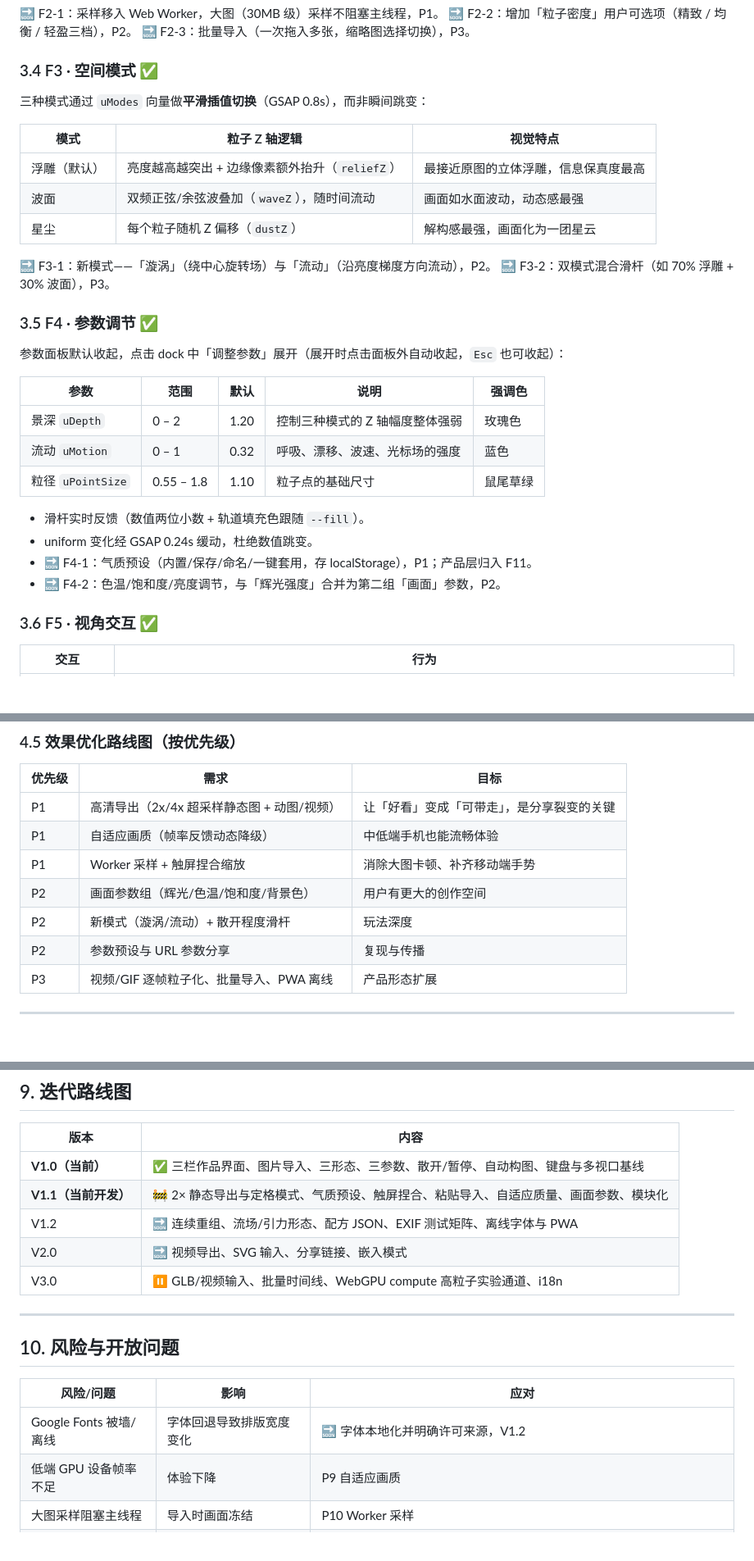
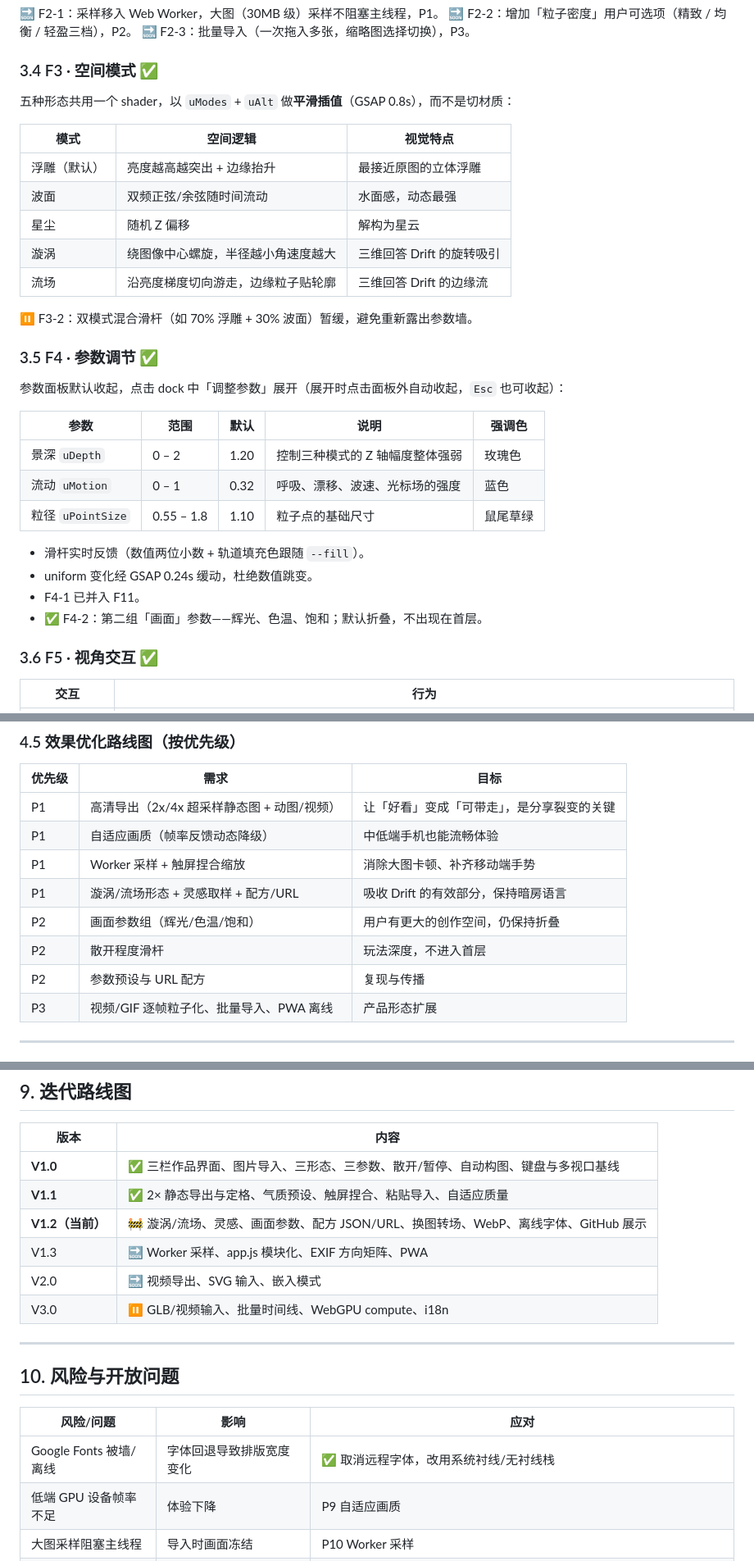
Before and after one commit to Bluestar-34/prism-image-particle-lab, a Markdown page: docs/PRD.md, 3 parts joined by grey strips. Shown at 82% size. Drawn GitHub-style; blank space fills up the shorter version.

```diff
--- a/docs/PRD.md
+++ b/docs/PRD.md
@@ -162,16 +166,17 @@ PRISM 不是一个「工具面板 + 预览区」的常规工具，而是一个**
 
 ### 3.4 F3 · 空间模式 ✅
 
-三种模式通过 `uModes` 向量做**平滑插值切换**（GSAP 0.8s），而非瞬间跳变：
+五种形态共用一个 shader，以 `uModes` + `uAlt` 做**平滑插值**（GSAP 0.8s），而不是切材质：
 
-| 模式 | 粒子 Z 轴逻辑 | 视觉特点 |
+| 模式 | 空间逻辑 | 视觉特点 |
 | --- | --- | --- |
-| 浮雕（默认） | 亮度越高越突出 + 边缘像素额外抬升（`reliefZ`） | 最接近原图的立体浮雕，信息保真度最高 |
-| 波面 | 双频正弦/余弦波叠加（`waveZ`），随时间流动 | 画面如水面波动，动态感最强 |
-| 星尘 | 每个粒子随机 Z 偏移（`dustZ`） | 解构感最强，画面化为一团星云 |
+| 浮雕（默认） | 亮度越高越突出 + 边缘抬升 | 最接近原图的立体浮雕 |
+| 波面 | 双频正弦/余弦随时间流动 | 水面感，动态最强 |
+| 星尘 | 随机 Z 偏移 | 解构为星云 |
+| 漩涡 | 绕图像中心螺旋，半径越小角速度越大 | 三维回答 Drift 的旋转吸引 |
+| 流场 | 沿亮度梯度切向游走，边缘粒子贴轮廓 | 三维回答 Drift 的边缘流 |
 
-🔜 F3-1：新模式——「漩涡」（绕中心旋转场）与「流动」（沿亮度梯度方向流动），P2。
-🔜 F3-2：双模式混合滑杆（如 70% 浮雕 + 30% 波面），P3。
+⏸ F3-2：双模式混合滑杆（如 70% 浮雕 + 30% 波面）暂缓，避免重新露出参数墙。
 
 ### 3.5 F4 · 参数调节 ✅
 
@@ -185,8 +190,8 @@ PRISM 不是一个「工具面板 + 预览区」的常规工具，而是一个**
 
 - 滑杆实时反馈（数值两位小数 + 轨道填充色跟随 `--fill`）。
 - uniform 变化经 GSAP 0.24s 缓动，杜绝数值跳变。
-- 🔜 F4-1：气质预设（内置/保存/命名/一键套用，存 localStorage），P1；产品层归入 F11。
-- 🔜 F4-2：色温/饱和度/亮度调节，与「辉光强度」合并为第二组「画面」参数，P2。
+- F4-1 已并入 F11。
+- ✅ F4-2：第二组「画面」参数——辉光、色温、饱和；默认折叠，不出现在首层。
 
 ### 3.6 F5 · 视角交互 ✅
 
@@ -329,9 +353,10 @@ PRISM 不是一个「工具面板 + 预览区」的常规工具，而是一个**
 | P1 | 高清导出（2x/4x 超采样静态图 + 动图/视频） | 让「好看」变成「可带走」，是分享裂变的关键 |
 | P1 | 自适应画质（帧率反馈动态降级） | 中低端手机也能流畅体验 |
 | P1 | Worker 采样 + 触屏捏合缩放 | 消除大图卡顿、补齐移动端手势 |
-| P2 | 画面参数组（辉光/色温/饱和度/背景色） | 用户有更大的创作空间 |
-| P2 | 新模式（漩涡/流动）+ 散开程度滑杆 | 玩法深度 |
-| P2 | 参数预设与 URL 参数分享 | 复现与传播 |
+| P1 | 漩涡/流场形态 + 灵感取样 + 配方/URL | 吸收 Drift 的有效部分，保持暗房语言 |
+| P2 | 画面参数组（辉光/色温/饱和） | 用户有更大的创作空间，仍保持折叠 |
+| P2 | 散开程度滑杆 | 玩法深度，不进入首层 |
+| P2 | 参数预设与 URL 配方 | 复现与传播 |
 | P3 | 视频/GIF 逐帧粒子化、批量导入、PWA 离线 | 产品形态扩展 |
 
 ---
@@ -504,11 +528,12 @@ prism-image-particle-lab/
 
 | 版本 | 内容 |
 | --- | --- |
-| **V1.0（当前）** | ✅ 三栏作品界面、图片导入、三形态、三参数、散开/暂停、自动构图、键盘与多视口基线 |
-| **V1.1（当前开发）** | 🚧 2× 静态导出与定格模式、气质预设、触屏捏合、粘贴导入、自适应质量、画面参数、模块化 |
-| V1.2 | 🔜 连续重组、流场/引力形态、配方 JSON、EXIF 测试矩阵、离线字体与 PWA |
-| V2.0 | 🔜 视频导出、SVG 输入、分享链接、嵌入模式 |
-| V3.0 | ⏸ GLB/视频输入、批量时间线、WebGPU compute 高粒子实验通道、i18n |
+| **V1.0** | ✅ 三栏作品界面、图片导入、三形态、三参数、散开/暂停、自动构图、键盘与多视口基线 |
+| **V1.1** | ✅ 2× 静态导出与定格、气质预设、触屏捏合、粘贴导入、自适应质量 |
+| **V1.2（当前）** | 🚧 漩涡/流场、灵感、画面参数、配方 JSON/URL、换图转场、WebP、离线字体、GitHub 展示 |
+| V1.3 | 🔜 Worker 采样、app.js 模块化、EXIF 方向矩阵、PWA |
+| V2.0 | 🔜 视频导出、SVG 输入、嵌入模式 |
+| V3.0 | ⏸ GLB/视频输入、批量时间线、WebGPU compute、i18n |
 
 ---
 
@@ -516,7 +541,7 @@ prism-image-particle-lab/
 
 | 风险/问题 | 影响 | 应对 |
 | --- | --- | --- |
-| Google Fonts 被墙/离线 | 字体回退导致排版宽度变化 | 🔜 字体本地化并明确许可来源，V1.2 |
+| Google Fonts 被墙/离线 | 字体回退导致排版宽度变化 | ✅ 取消远程字体，改用系统衬线/无衬线栈 |
 | 低端 GPU 设备帧率不足 | 体验下降 | P9 自适应画质 |
 | 大图采样阻塞主线程 | 导入时画面冻结 | P10 Worker 采样 |
 | 单文件 app.js 持续膨胀 | 新增导出/预设后维护成本上升 | V1.1 开发开始前按 renderer / image / UI / state 拆分 |
```
Also changed, not shown: other parts of docs/PRD.md (+54 -32 lines), docs/MARKET_RESEARCH.md (+33 -7 lines), docs/OPTIMIZATION_LOG.md (+7 -0 lines).
